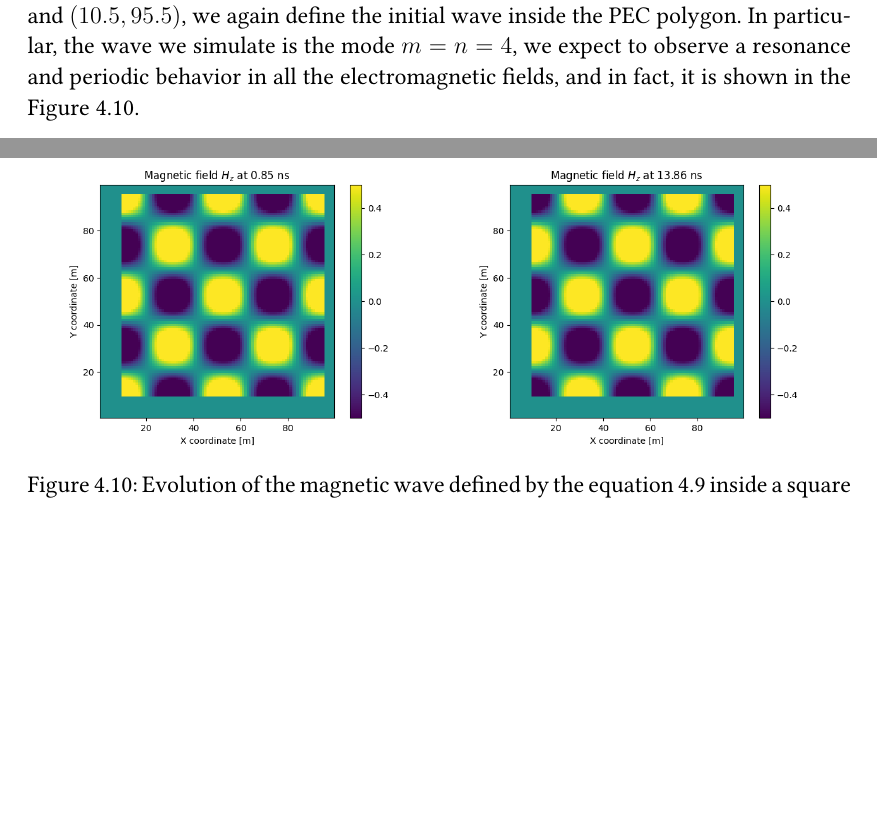
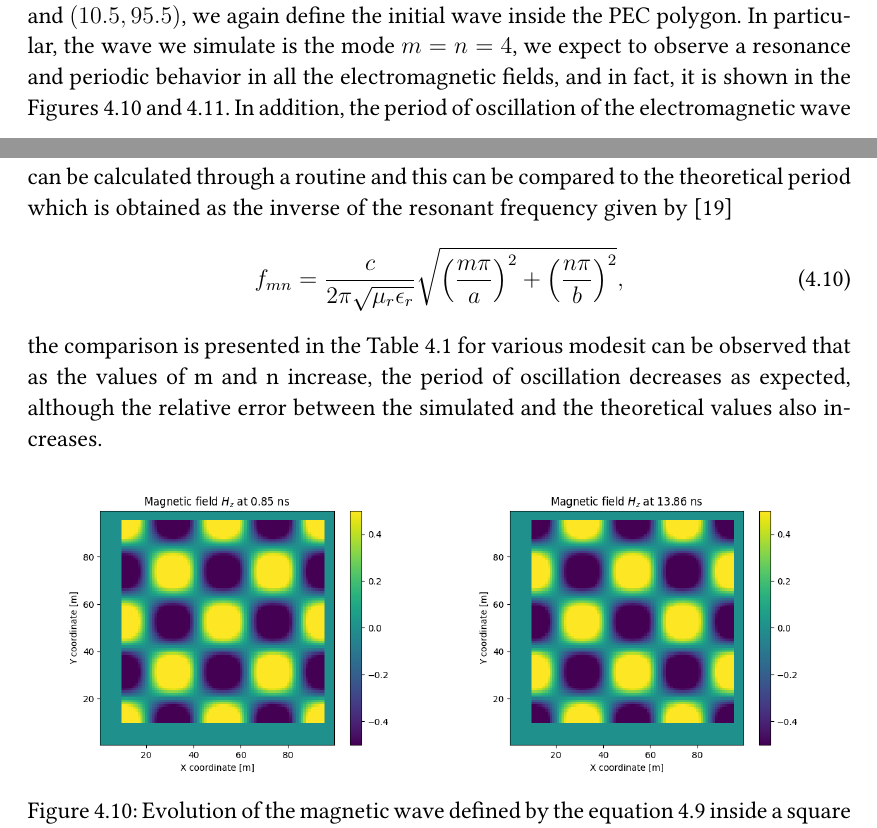
Before and after one commit to ashybabashyba/CFDTD, a LaTeX thesis (TFM/TFM_RamosSalasCarlosJulio.tex): two parts of pages 29 and 30 of 34 before the commit and two parts of pages 29 and 30 of 35 after it, joined at a grey line, cut so that both start at the same text, the shorter picture padded with empty space. Compiled offline with pdfLaTeX.

Commit message:
Added validation for the rectangular resonant cavity in subsection 4.2.2

```diff
--- a/TFM/TFM_RamosSalasCarlosJulio.tex
+++ b/TFM/TFM_RamosSalasCarlosJulio.tex
@@ -662,7 +662,11 @@ Finally, we can also study the evolution of a electromagnetic wave inside a rect
     H_z(x, y) = A_{mn}\cos\dfrac{m \pi (x-x_0)}{a} \cos\dfrac{n \pi (y-y_0)}{b},
 \label{eq:ResonantRectangularCavity}
 \end{equation}
-where $a$ and $b$ are the lengths of the rectangular box, $(x_0, y_0)$ is the lower left coordinate of the box, $m, n$ are positive integers and $A_{mn}$ is the amplitude of the wave. For the simulation, we again construct a mesh equal to the case of the 2D Gaussian, and a rectangular PEC polygon defined by the nodes $(10.5,10.5)$, $(95.5,10.5)$, $(95.5, 95.5)$ and $(10.5, 95.5)$, we again define the initial wave inside the PEC polygon. In particular, the wave we simulate is the mode $m = n = 4$, we expect to observe a resonance and periodic behavior in all the electromagnetic fields, and in fact, it is shown in the Figure \ref{fig:CFDTD2D_RectangularResonantCavity}.
+where $a$ and $b$ are the lengths of the rectangular box, $(x_0, y_0)$ is the lower left coordinate of the box, $m, n$ are positive integers and $A_{mn}$ is the amplitude of the wave. For the simulation, we again construct a mesh equal to the case of the 2D Gaussian, and a rectangular PEC polygon defined by the nodes $(10.5,10.5)$, $(95.5,10.5)$, $(95.5, 95.5)$ and $(10.5, 95.5)$, we again define the initial wave inside the PEC polygon. In particular, the wave we simulate is the mode $m = n = 4$, we expect to observe a resonance and periodic behavior in all the electromagnetic fields, and in fact, it is shown in the Figures \ref{fig:CFDTD2D_RectangularResonantCavity} and \ref{fig:CFDTD2D_RectangularResonantCavity_NodeEvolution}. In addition, the period of oscillation of the electromagnetic wave can be calculated through a routine and this can be compared to the theoretical period which is obtained as the inverse of the resonant frequency given by \cite{pozar2012microwave}
+\begin{equation}
+    f_{mn} = \dfrac{c}{2 \pi \sqrt{\mu_r \epsilon_r}} \sqrt{ \left( \dfrac{m\pi}{a} \right)^2 + \left( \dfrac{n\pi}{b} \right)^2},
+\end{equation}
+the comparison is presented in the Table \ref{tab:PeriodComparison} for various modesit can be observed that as the values of m and n increase, the period of oscillation decreases as expected, although the relative error between the simulated and the theoretical values also increases.
 
 \begin{figure}[h!]
     \centering
```
Also changed, not shown: TFM/TFM_RamosSalasCarlosJulio.pdf.
